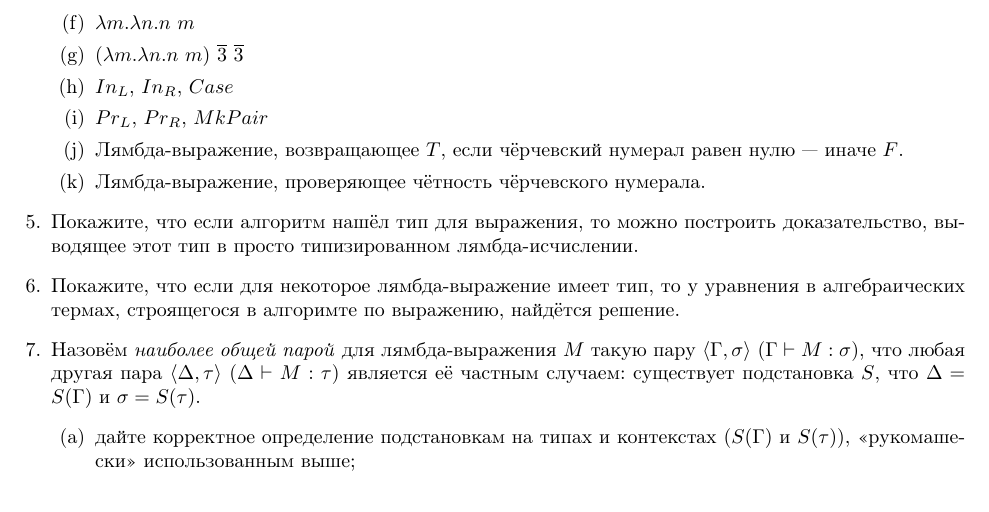
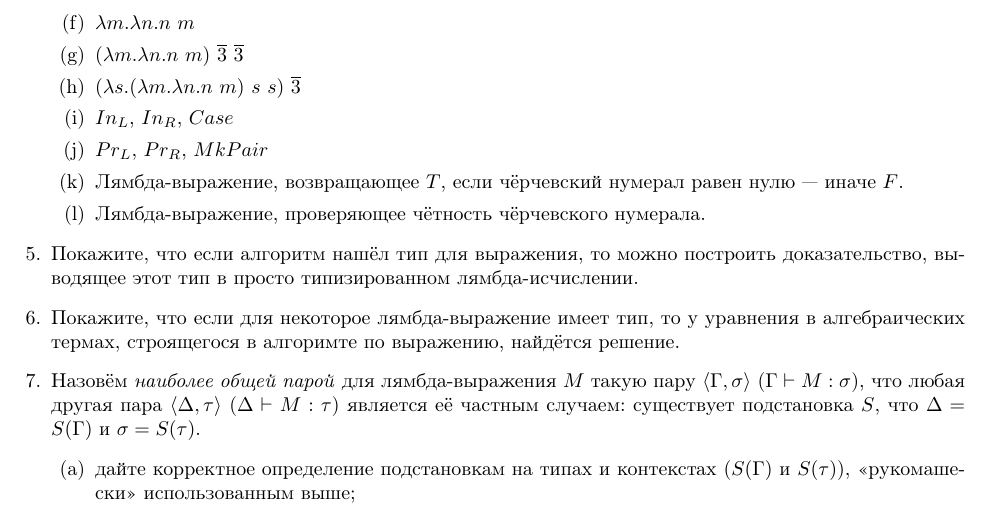
Before and after one commit to shd/tt2019, a LaTeX document (hw-theory.tex): part of page 7 of 7, cut so that both start at the same text. Compiled offline with pdfLaTeX.

Commit message:
One more subtask

```diff
--- a/hw-theory.tex
+++ b/hw-theory.tex
@@ -461,6 +461,7 @@ $\langle x_n, y_n, z_n\rangle > \langle x_{n+1}, y_{n+1}, z_{n+1} \rangle$ пр
 \item $\lambda m.\lambda n.\lambda f.\lambda x.m\ f\ (n\ f\ x)$
 \item $\lambda m.\lambda n.n\ m$
 \item $(\lambda m.\lambda n.n\ m)\ \overline{3}\ \overline{3}$
+\item $(\lambda s.(\lambda m.\lambda n.n\ m)\ s\ s)\ \overline{3}$
 \item $In_L$, $In_R$, $Case$
 \item $Pr_L$, $Pr_R$, $MkPair$
 \item Лямбда-выражение, возвращающее $T$, если чёрчевский нумерал равен нулю --- иначе $F$.
```
Also changed, not shown: hw-theory.pdf.
